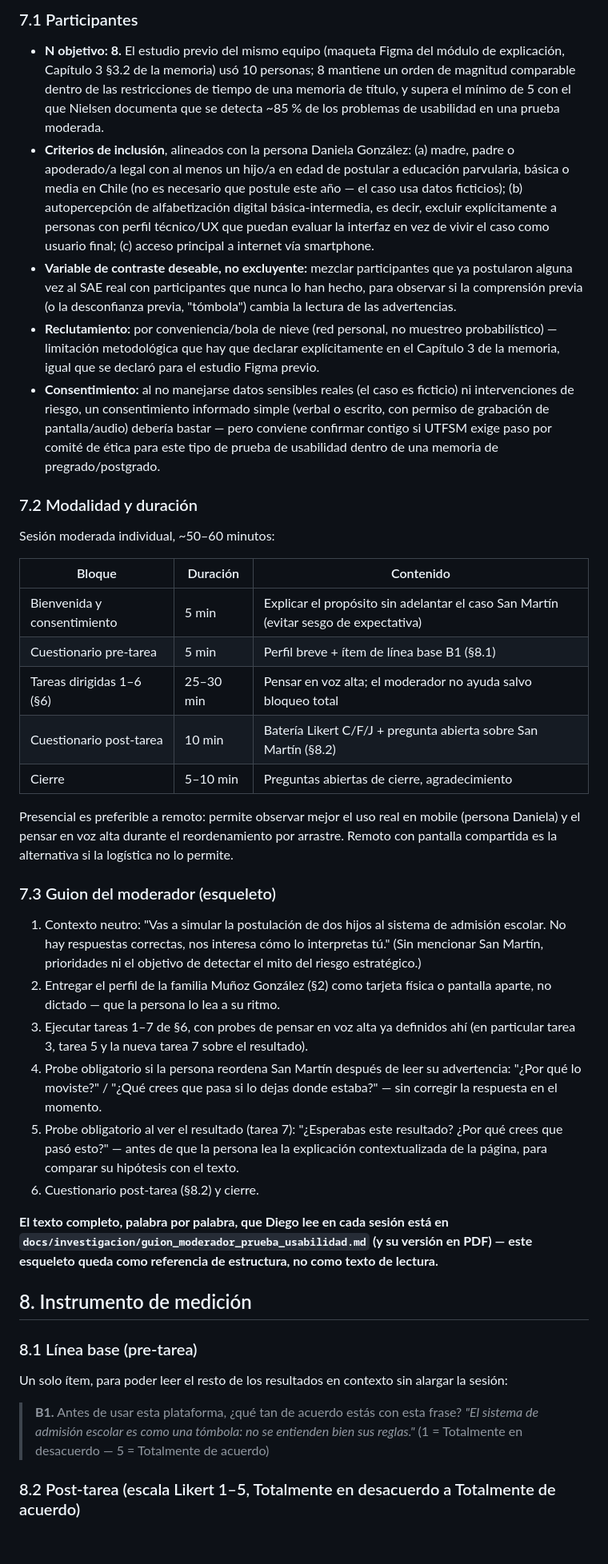
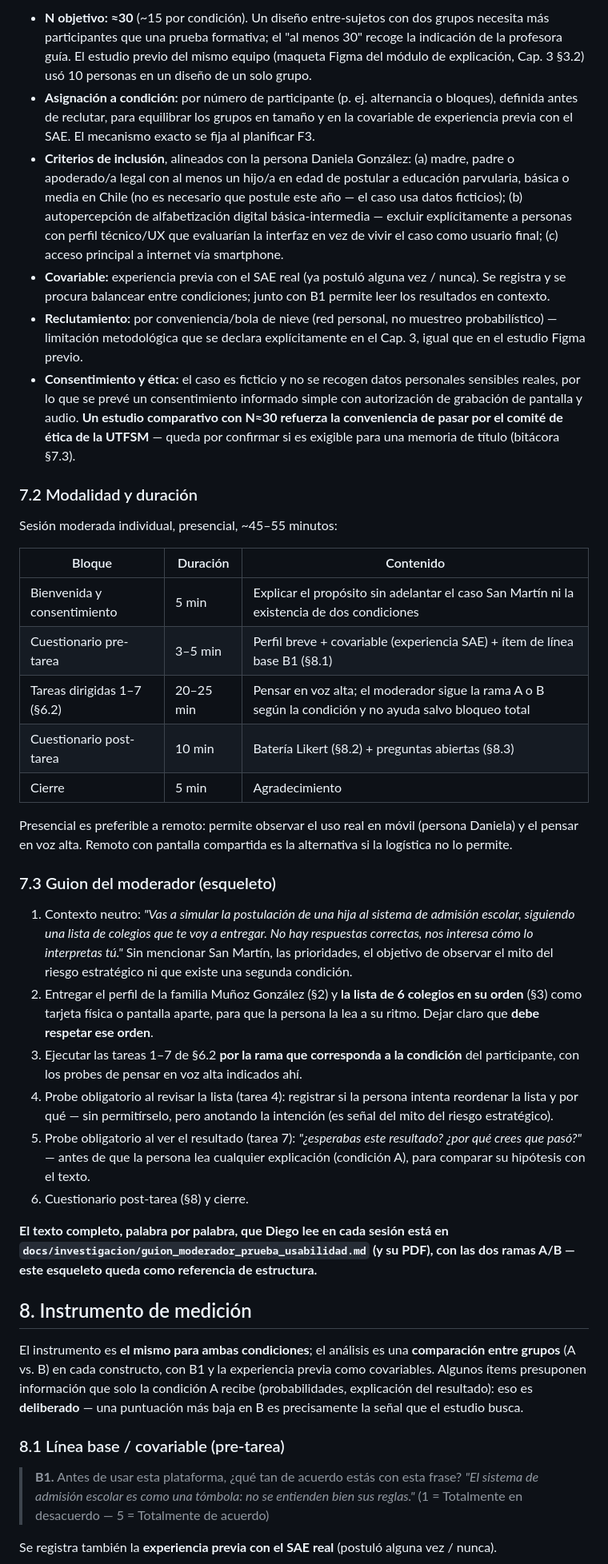
Before and after one commit to djvclc/ux-sae-usm, a Markdown page: docs/investigacion/caso_estudio_prueba_usabilidad_postulacion.md, the part around one of its changes. Shown at 80% size. Rendered like a GitHub page; blank space fills up the shorter version.

```diff
--- a/docs/investigacion/caso_estudio_prueba_usabilidad_postulacion.md
+++ b/docs/investigacion/caso_estudio_prueba_usabilidad_postulacion.md
@@ -90,44 +121,43 @@ Lo que faltaba para que este caso fuera ejecutable, no solo diseñable.
 
-### 7.1 Participantes
-
-- **N objetivo: 8.** El estudio previo del mismo equipo (maqueta Figma del módulo de explicación, Capítulo 3 §3.2 de la memoria) usó 10 personas; 8 mantiene un orden de magnitud comparable dentro de las restricciones de tiempo de una memoria de título, y supera el mínimo de 5 con el que Nielsen documenta que se detecta ~85 % de los problemas de usabilidad en una prueba moderada.
-- **Criterios de inclusión**, alineados con la persona Daniela González: (a) madre, padre o apoderado/a legal con al menos un hijo/a en edad de postular a educación parvularia, básica o media en Chile (no es necesario que postule este año — el caso usa datos ficticios); (b) autopercepción de alfabetización digital básica-intermedia, es decir, excluir explícitamente a personas con perfil técnico/UX que puedan evaluar la interfaz en vez de vivir el caso como usuario final; (c) acceso principal a internet vía smartphone.
-- **Variable de contraste deseable, no excluyente:** mezclar participantes que ya postularon alguna vez al SAE real con participantes que nunca lo han hecho, para observar si la comprensión previa (o la desconfianza previa, "tómbola") cambia la lectura de las advertencias.
-- **Reclutamiento:** por conveniencia/bola de nieve (red personal, no muestreo probabilístico) — limitación metodológica que hay que declarar explícitamente en el Capítulo 3 de la memoria, igual que se declaró para el estudio Figma previo.
-- **Consentimiento:** al no manejarse datos sensibles reales (el caso es ficticio) ni intervenciones de riesgo, un consentimiento informado simple (verbal o escrito, con permiso de grabación de pantalla/audio) debería bastar — pero conviene confirmar contigo si UTFSM exige paso por comité de ética para este tipo de prueba de usabilidad dentro de una memoria de pregrado/postgrado.
+- **N objetivo: ≈30** (~15 por condición). Un diseño entre-sujetos con dos grupos necesita más participantes que una prueba formativa; el "al menos 30" recoge la indicación de la profesora guía. El estudio previo del mismo equipo (maqueta Figma del módulo de explicación, Cap. 3 §3.2) usó 10 personas en un diseño de un solo grupo.
+- **Asignación a condición:** por número de participante (p. ej. alternancia o bloques), definida antes de reclutar, para equilibrar los grupos en tamaño y en la covariable de experiencia previa con el SAE. El mecanismo exacto se fija al planificar F3.
+- **Criterios de inclusión**, alineados con la persona Daniela González: (a) madre, padre o apoderado/a legal con al menos un hijo/a en edad de postular a educación parvularia, básica o media en Chile (no es necesario que postule este año — el caso usa datos ficticios); (b) autopercepción de alfabetización digital básica-intermedia — excluir explícitamente a personas con perfil técnico/UX que evaluarían la interfaz en vez de vivir el caso como usuario final; (c) acceso principal a internet vía smartphone.
+- **Covariable:** experiencia previa con el SAE real (ya postuló alguna vez / nunca). Se registra y se procura balancear entre condiciones; junto con B1 permite leer los resultados en contexto.
+- **Reclutamiento:** por conveniencia/bola de nieve (red personal, no muestreo probabilístico) — limitación metodológica que se declara explícitamente en el Cap. 3, igual que en el estudio Figma previo.
+- **Consentimiento y ética:** el caso es ficticio y no se recogen datos personales sensibles reales, por lo que se prevé un consentimiento informado simple con autorización de grabación de pantalla y audio. **Un estudio comparativo con N≈30 refuerza la conveniencia de pasar por el comité de ética de la UTFSM** — queda por confirmar si es exigible para una memoria de título (bitácora §7.3).
 
 ### 7.2 Modalidad y duración
 
-Sesión moderada individual, ~50–60 minutos:
+Sesión moderada individual, presencial, ~45–55 minutos:
 
 | Bloque | Duración | Contenido |
 |---|---|---|
-| Bienvenida y consentimiento | 5 min | Explicar el propósito sin adelantar el caso San Martín (evitar sesgo de expectativa) |
-| Cuestionario pre-tarea | 5 min | Perfil breve + ítem de línea base B1 (§8.1) |
-| Tareas dirigidas 1–6 (§6) | 25–30 min | Pensar en voz alta; el moderador no ayuda salvo bloqueo total |
-| Cuestionario post-tarea | 10 min | Batería Likert C/F/J + pregunta abierta sobre San Martín (§8.2) |
-| Cierre | 5–10 min | Preguntas abiertas de cierre, agradecimiento |
+| Bienvenida y consentimiento | 5 min | Explicar el propósito sin adelantar el caso San Martín ni la existencia de dos condiciones |
+| Cuestionario pre-tarea | 3–5 min | Perfil breve + covariable (experiencia SAE) + ítem de línea base B1 (§8.1) |
+| Tareas dirigidas 1–7 (§6.2) | 20–25 min | Pensar en voz alta; el moderador sigue la rama A o B según la condición y no ayuda salvo bloqueo total |
+| Cuestionario post-tarea | 10 min | Batería Likert (§8.2) + preguntas abiertas (§8.3) |
+| Cierre | 5 min | Agradecimiento |
 
-Presencial es preferible a remoto: permite observar mejor el uso real en mobile (persona Daniela) y el pensar en voz alta durante el reordenamiento por arrastre. Remoto con pantalla compartida es la alternativa si la logística no lo permite.
+Presencial es preferible a remoto: permite observar el uso real en móvil (persona Daniela) y el pensar en voz alta. Remoto con pantalla compartida es la alternativa si la logística no lo permite.
 
 ### 7.3 Guion del moderador (esqueleto)
 
-1. Contexto neutro: "Vas a simular la postulación de dos hijos al sistema de admisión escolar. No hay respuestas correctas, nos interesa cómo lo interpretas tú." (Sin mencionar San Martín, prioridades ni el objetivo de detectar el mito del riesgo estratégico.)
-2. Entregar el perfil de la familia Muñoz González (§2) como tarjeta física o pantalla aparte, no dictado — que la persona lo lea a su ritmo.
-3. Ejecutar tareas 1–7 de §6, con probes de pensar en voz alta ya definidos ahí (en particular tarea 3, tarea 5 y la nueva tarea 7 sobre el resultado).
-4. Probe obligatorio si la persona reordena San Martín después de leer su advertencia: "¿Por qué lo moviste?" / "¿Qué crees que pasa si lo dejas donde estaba?" — sin corregir la respuesta en el momento.
-5. Probe obligatorio al ver el resultado (tarea 7): "¿Esperabas este resultado? ¿Por qué crees que pasó esto?" — antes de que la persona lea la explicación contextualizada de la página, para comparar su hipótesis con el texto.
-6. Cuestionario post-tarea (§8.2) y cierre.
+1. Contexto neutro: *"Vas a simular la postulación de una hija al sistema de admisión escolar, siguiendo una lista de colegios que te voy a entregar. No hay respuestas correctas, nos interesa cómo lo interpretas tú."* Sin mencionar San Martín, las prioridades, el objetivo de observar el mito del riesgo estratégico ni que existe una segunda condición.
+2. Entregar el perfil de la familia Muñoz González (§2) y **la lista de 6 colegios en su orden** (§3) como tarjeta física o pantalla aparte, para que la persona la lea a su ritmo. Dejar claro que **debe respetar ese orden**.
+3. Ejecutar las tareas 1–7 de §6.2 **por la rama que corresponda a la condición** del participante, con los probes de pensar en voz alta indicados ahí.
+4. Probe obligatorio al revisar la lista (tarea 4): registrar si la persona intenta reordenar la lista y por qué — sin permitírselo, pero anotando la intención (es señal del mito del riesgo estratégico).
+5. Probe obligatorio al ver el resultado (tarea 7): *"¿esperabas este resultado? ¿por qué crees que pasó?"* — antes de que la persona lea cualquier explicación (condición A), para comparar su hipótesis con el texto.
+6. Cuestionario post-tarea (§8) y cierre.
 
-**El texto completo, palabra por palabra, que Diego lee en cada sesión está en `docs/investigacion/guion_moderador_prueba_usabilidad.md` (y su versión en PDF) — este esqueleto queda como referencia de estructura, no como texto de lectura.**
+**El texto completo, palabra por palabra, que Diego lee en cada sesión está en `docs/investigacion/guion_moderador_prueba_usabilidad.md` (y su PDF), con las dos ramas A/B — este esqueleto queda como referencia de estructura.**
 
 ## 8. Instrumento de medición
 
-### 8.1 Línea base (pre-tarea)
+El instrumento es **el mismo para ambas condiciones**; el análisis es una **comparación entre grupos** (A vs. B) en cada constructo, con B1 y la experiencia previa como covariables. Algunos ítems presuponen información que solo la condición A recibe (probabilidades, explicación del resultado): eso es **deliberado** — una puntuación más baja en B es precisamente la señal que el estudio busca.
 
-Un solo ítem, para poder leer el resto de los resultados en contexto sin alargar la sesión:
+### 8.1 Línea base / covariable (pre-tarea)
 
 > **B1.** Antes de usar esta plataforma, ¿qué tan de acuerdo estás con esta frase? *"El sistema de admisión escolar es como una tómbola: no se entienden bien sus reglas."* (1 = Totalmente en desacuerdo — 5 = Totalmente de acuerdo)
 
-### 8.2 Post-tarea (escala Likert 1–5, Totalmente en desacuerdo a Totalmente de acuerdo)
+Se registra también la **experiencia previa con el SAE real** (postuló alguna vez / nunca).
 
```
Also changed, not shown: other parts of docs/investigacion/caso_estudio_prueba_usabilidad_postulacion.md (+112 -70 lines).
